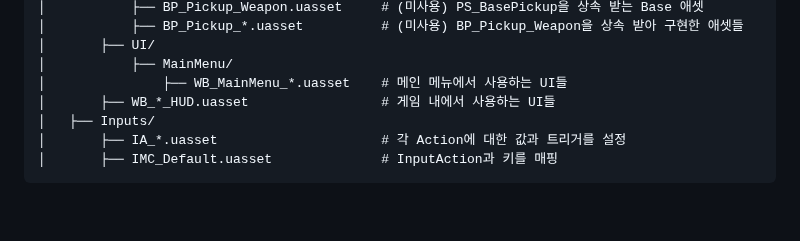
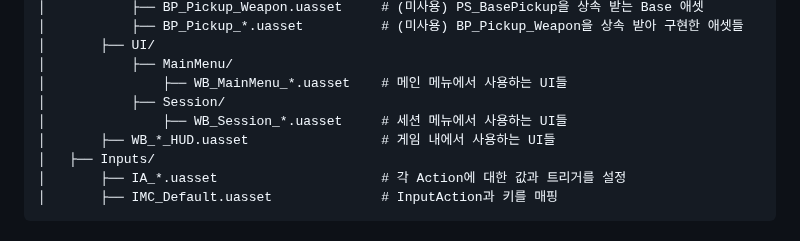
Before and after one commit to pwdab/Portfolio, a Markdown page: Squire/README.md, the part around the change. Rendered like a GitHub page; blank space fills up the shorter version.

Commit message:
Update README.md
projects/Squire/README.md
- 프로젝트 구조 내용 업데이트
    - Session 폴더 내용 추가

```diff
--- a/Squire/README.md
+++ b/Squire/README.md
@@ -71,6 +71,8 @@
 │       ├── UI/
 │           ├── MainMenu/
 │               ├── WB_MainMenu_*.uasset    # 메인 메뉴에서 사용하는 UI들
+│           ├── Session/
+│               ├── WB_Session_*.uasset     # 세션 메뉴에서 사용하는 UI들
 │       ├── WB_*_HUD.uasset                 # 게임 내에서 사용하는 UI들
 │   ├── Inputs/
 │       ├── IA_*.uasset                     # 각 Action에 대한 값과 트리거를 설정
```
